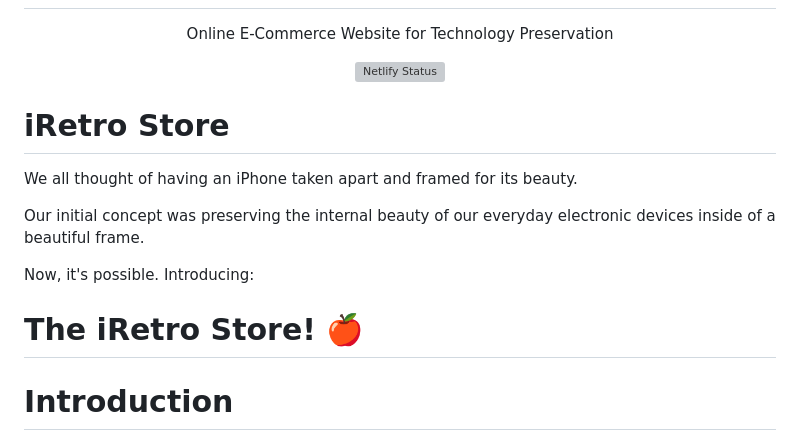
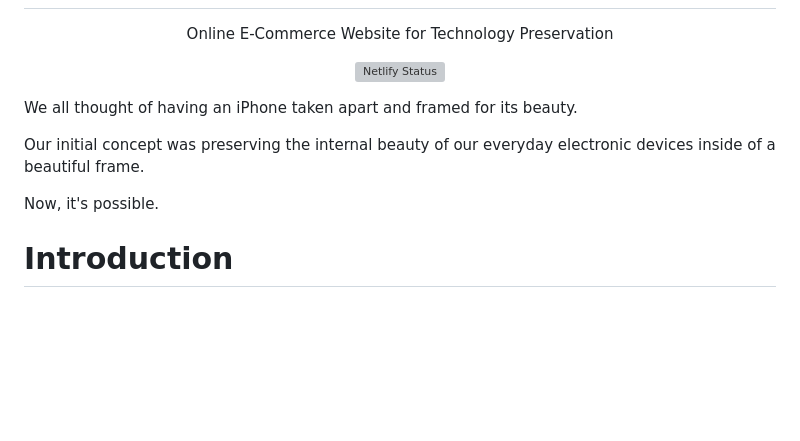
Before and after one commit to alonitzhaky/iretro, a Markdown page: README.md, the part around the change. Drawn GitHub-style; blank space fills up the shorter version; grey boxes are pictures that could not be loaded.

```diff
--- a/README.md
+++ b/README.md
@@ -12,16 +12,11 @@
 
 </div>
 
-
-# iRetro Store
-
 We all thought of having an iPhone taken apart and framed for its beauty.
 
 Our initial concept was preserving the internal beauty of our everyday electronic devices inside of a beautiful frame.
 
-Now, it's possible. Introducing:
-
-<h1>The iRetro Store! 🍎</h1>
+Now, it's possible.
 
 # Introduction
 The iRetro Store is a concept website that sells framed, taken apart iPhones. The website is built using a combination of Django (a Python web framework) and React-Typescript (a JavaScript library for building user interfaces), and uses several other technologies, including Django Rest Framework API, React-Redux, PostgreSQL, and JWT. The website features a login/register system, an active cart, PayPal checkout API, and an admin panel using Django Administration. The source code for the website is available on GitHub and can be installed on a local machine by following the step-by-step tutorial in the readme file.
```
